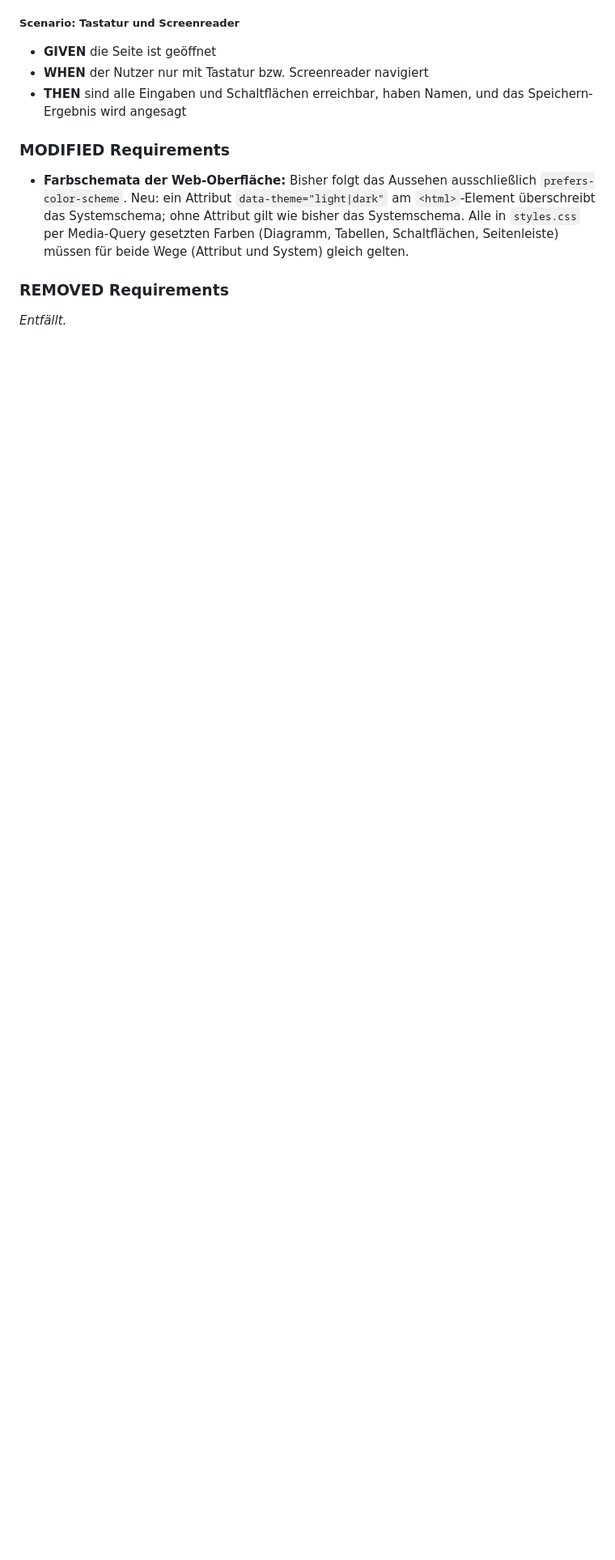
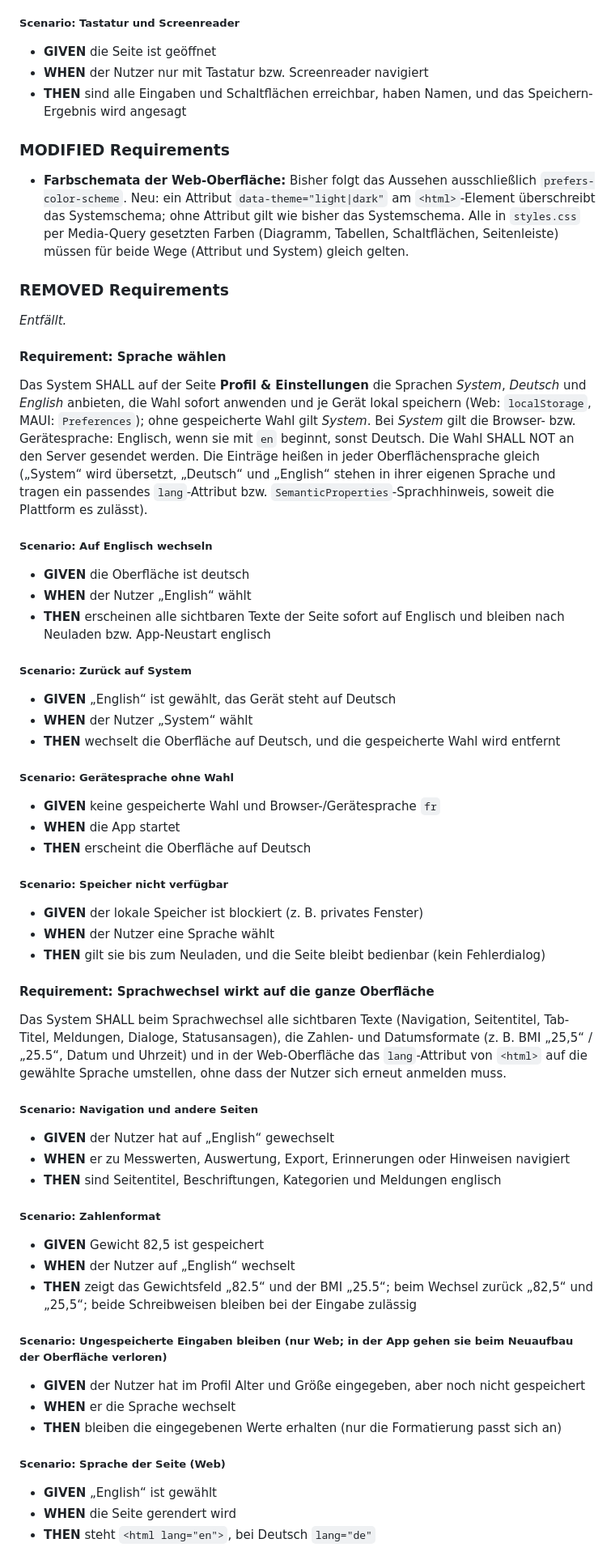
Before and after one commit to MaikPeters1511/BloodPressure, a Markdown page: UserStories/specs/profil-einstellungen.openspec.md, the part around one of its changes. Shown at 81% size. Drawn GitHub-style; blank space fills up the shorter version.

Commit message:
docs(profile): archive the language spec and add its requirements to the capability spec (#60)
Co-authored-by: Claude Sonnet 5.5 <noreply@anthropic.com>

```diff
--- a/UserStories/specs/profil-einstellungen.openspec.md
+++ b/UserStories/specs/profil-einstellungen.openspec.md
@@ -93,3 +94,50 @@ Das System SHALL die Seite in der Navigation (Web) bzw. als Tab/Menüeintrag (MA
 
 ### REMOVED Requirements
 _Entfällt._
+
+#### Requirement: Sprache wählen
+Das System SHALL auf der Seite **Profil & Einstellungen** die Sprachen *System*, *Deutsch* und *English* anbieten, die Wahl sofort anwenden und je Gerät lokal speichern (Web: `localStorage`, MAUI: `Preferences`); ohne gespeicherte Wahl gilt *System*. Bei *System* gilt die Browser- bzw. Gerätesprache: Englisch, wenn sie mit `en` beginnt, sonst Deutsch. Die Wahl SHALL NOT an den Server gesendet werden. Die Einträge heißen in jeder Oberflächensprache gleich („System“ wird übersetzt, „Deutsch“ und „English“ stehen in ihrer eigenen Sprache und tragen ein passendes `lang`-Attribut bzw. `SemanticProperties`-Sprachhinweis, soweit die Plattform es zulässt).
+
+##### Scenario: Auf Englisch wechseln
+- **GIVEN** die Oberfläche ist deutsch
+- **WHEN** der Nutzer „English“ wählt
+- **THEN** erscheinen alle sichtbaren Texte der Seite sofort auf Englisch und bleiben nach Neuladen bzw. App-Neustart englisch
+
+##### Scenario: Zurück auf System
+- **GIVEN** „English“ ist gewählt, das Gerät steht auf Deutsch
+- **WHEN** der Nutzer „System“ wählt
+- **THEN** wechselt die Oberfläche auf Deutsch, und die gespeicherte Wahl wird entfernt
+
+##### Scenario: Gerätesprache ohne Wahl
+- **GIVEN** keine gespeicherte Wahl und Browser-/Gerätesprache `fr`
+- **WHEN** die App startet
+- **THEN** erscheint die Oberfläche auf Deutsch
+
+##### Scenario: Speicher nicht verfügbar
+- **GIVEN** der lokale Speicher ist blockiert (z. B. privates Fenster)
+- **WHEN** der Nutzer eine Sprache wählt
+- **THEN** gilt sie bis zum Neuladen, und die Seite bleibt bedienbar (kein Fehlerdialog)
+
+#### Requirement: Sprachwechsel wirkt auf die ganze Oberfläche
+Das System SHALL beim Sprachwechsel alle sichtbaren Texte (Navigation, Seitentitel, Tab-Titel, Meldungen, Dialoge, Statusansagen), die Zahlen- und Datumsformate (z. B. BMI „25,5“ / „25.5“, Datum und Uhrzeit) und in der Web-Oberfläche das `lang`-Attribut von `<html>` auf die gewählte Sprache umstellen, ohne dass der Nutzer sich erneut anmelden muss.
+
+##### Scenario: Navigation und andere Seiten
+- **GIVEN** der Nutzer hat auf „English“ gewechselt
+- **WHEN** er zu Messwerten, Auswertung, Export, Erinnerungen oder Hinweisen navigiert
+- **THEN** sind Seitentitel, Beschriftungen, Kategorien und Meldungen englisch
+
+##### Scenario: Zahlenformat
+- **GIVEN** Gewicht 82,5 ist gespeichert
+- **WHEN** der Nutzer auf „English“ wechselt
+- **THEN** zeigt das Gewichtsfeld „82.5“ und der BMI „25.5“; beim Wechsel zurück „82,5“ und „25,5“; beide Schreibweisen bleiben bei der Eingabe zulässig
+
+##### Scenario: Ungespeicherte Eingaben bleiben (nur Web; in der App gehen sie beim Neuaufbau der Oberfläche verloren)
+- **GIVEN** der Nutzer hat im Profil Alter und Größe eingegeben, aber noch nicht gespeichert
+- **WHEN** er die Sprache wechselt
+- **THEN** bleiben die eingegebenen Werte erhalten (nur die Formatierung passt sich an)
+
+##### Scenario: Sprache der Seite (Web)
+- **GIVEN** „English“ ist gewählt
+- **WHEN** die Seite gerendert wird
+- **THEN** steht `<html lang="en">`, bei Deutsch `lang="de"`
+
```
Also changed, not shown: other parts of UserStories/specs/profil-einstellungen.openspec.md (+21 -0 lines), UserStories/archive/2026-11-05-sprache-einstellungen.openspec.md (renamed from UserStories/sprache-einstellungen.openspec.md, +5 -5 lines).
